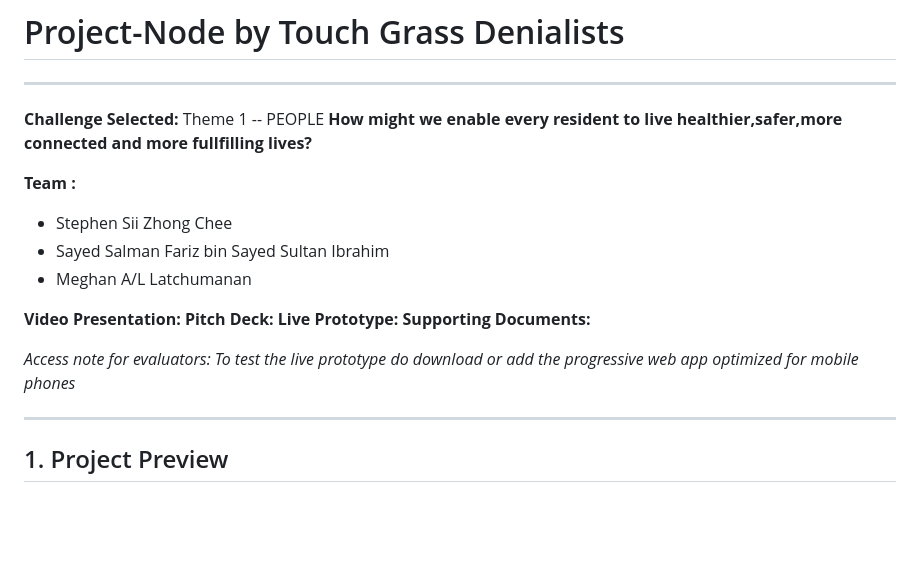
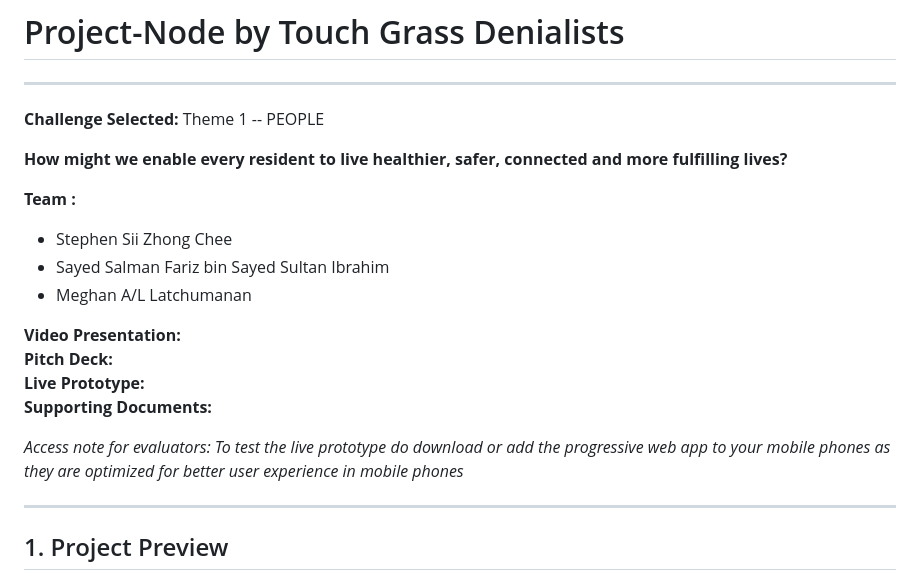
Before and after one commit to ninjitsuytber/Project-Node, a Markdown page: README.md, the part around the change. Rendered like a GitHub page; blank space fills up the shorter version.

Commit message:
Fix typos and enhance README content
Corrected typos and improved clarity in the README.

```diff
--- a/README.md
+++ b/README.md
@@ -3,19 +3,20 @@
 ---
 
 **Challenge Selected:** Theme 1 -- PEOPLE
-**How might we enable every resident to live healthier,safer,more connected and more fullfilling lives?**
+
+**How might we enable every resident to live healthier, safer, connected and more fulfilling lives?**
 
 **Team :**
 - Stephen Sii Zhong Chee
 - Sayed Salman Fariz bin Sayed Sultan Ibrahim
 - Meghan A/L Latchumanan
 
-**Video Presentation:**
-**Pitch Deck:**
-**Live Prototype:**
+**Video Presentation:**\
+**Pitch Deck:**\
+**Live Prototype:**\
 **Supporting Documents:**
 
-*Access note for evaluators: To test the live prototype do download or add the progressive web app optimized for mobile phones*
+*Access note for evaluators: To test the live prototype do download or add the progressive web app to your mobile phones as they are optimized for better user experience in mobile phones*
 
 ---
 
```
